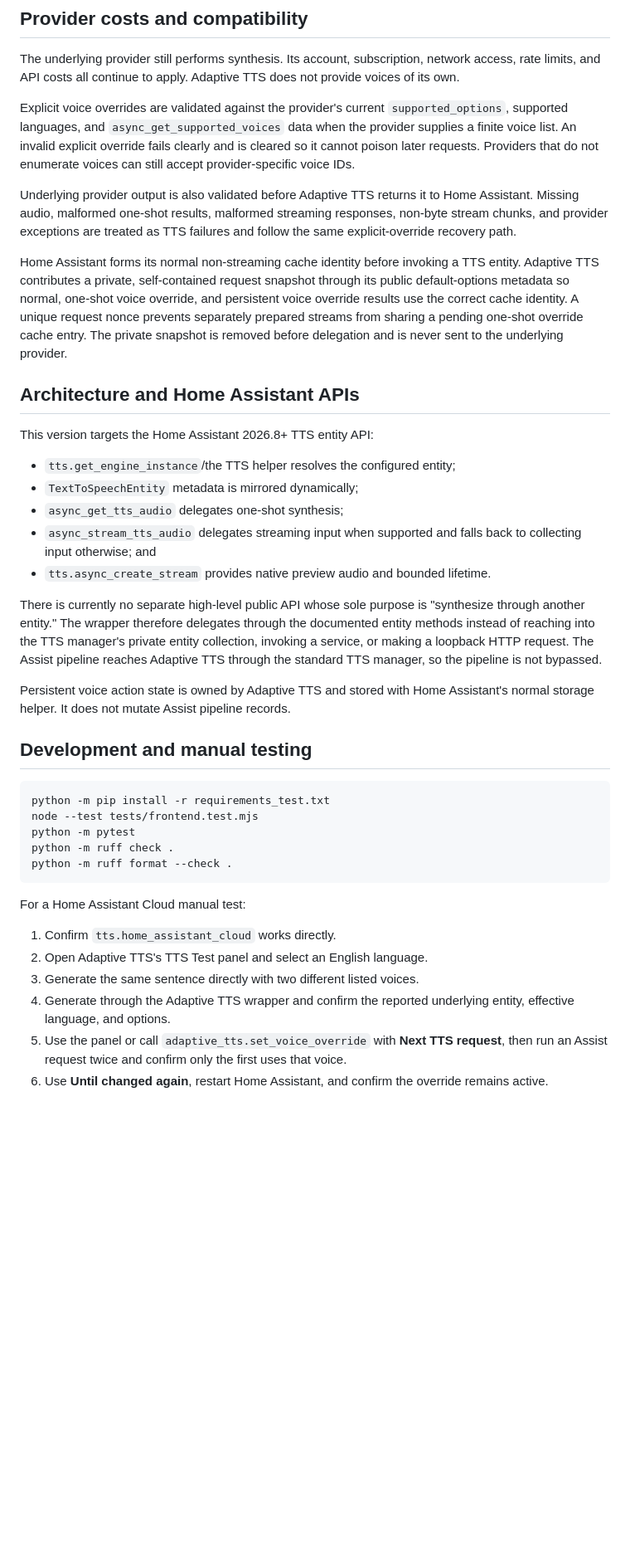
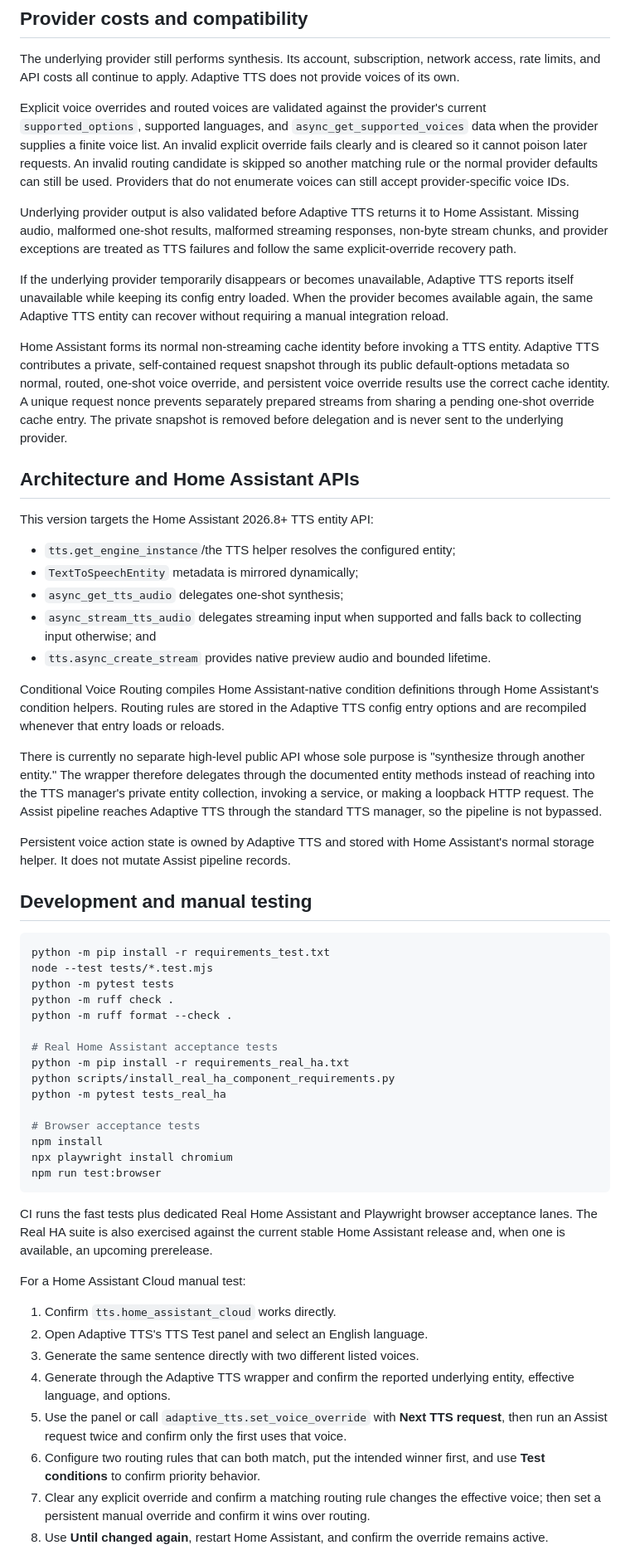
Before and after one commit to conorod1992/adaptive-tts, a Markdown page: README.md, the part around one of its changes. Shown at 83% size. Drawn GitHub-style; blank space fills up the shorter version.

Commit message:
Document Conditional Voice Routing (#45)

````diff
--- a/README.md
+++ b/README.md
@@ -163,10 +254,12 @@ The underlying provider still performs synthesis. Its account, subscription,
 network access, rate limits, and API costs all continue to apply. Adaptive TTS
 does not provide voices of its own.
 
-Explicit voice overrides are validated against the provider's current
-`supported_options`, supported languages, and `async_get_supported_voices` data
-when the provider supplies a finite voice list. An invalid explicit override
-fails clearly and is cleared so it cannot poison later requests. Providers that
+Explicit voice overrides and routed voices are validated against the provider's
+current `supported_options`, supported languages, and
+`async_get_supported_voices` data when the provider supplies a finite voice
+list. An invalid explicit override fails clearly and is cleared so it cannot
+poison later requests. An invalid routing candidate is skipped so another
+matching rule or the normal provider defaults can still be used. Providers that
 do not enumerate voices can still accept provider-specific voice IDs.
 
 Underlying provider output is also validated before Adaptive TTS returns it to
@@ -174,13 +267,18 @@ Home Assistant. Missing audio, malformed one-shot results, malformed streaming
 responses, non-byte stream chunks, and provider exceptions are treated as TTS
 failures and follow the same explicit-override recovery path.
 
+If the underlying provider temporarily disappears or becomes unavailable,
+Adaptive TTS reports itself unavailable while keeping its config entry loaded.
+When the provider becomes available again, the same Adaptive TTS entity can
+recover without requiring a manual integration reload.
+
 Home Assistant forms its normal non-streaming cache identity before invoking a
 TTS entity. Adaptive TTS contributes a private, self-contained request snapshot
-through its public default-options metadata so normal, one-shot voice override,
-and persistent voice override results use the correct cache identity. A unique
-request nonce prevents separately prepared streams from sharing a pending
-one-shot override cache entry. The private snapshot is removed before delegation
-and is never sent to the underlying provider.
+through its public default-options metadata so normal, routed, one-shot voice
+override, and persistent voice override results use the correct cache identity.
+A unique request nonce prevents separately prepared streams from sharing a
+pending one-shot override cache entry. The private snapshot is removed before
+delegation and is never sent to the underlying provider.
 
 ## Architecture and Home Assistant APIs
 
@@ -192,6 +290,11 @@ This version targets the Home Assistant 2026.8+ TTS entity API:
 - `async_stream_tts_audio` delegates streaming input when supported and falls
   back to collecting input otherwise; and
 - `tts.async_create_stream` provides native preview audio and bounded lifetime.
+
+Conditional Voice Routing compiles Home Assistant-native condition definitions
+through Home Assistant's condition helpers. Routing rules are stored in the
+Adaptive TTS config entry options and are recompiled whenever that entry loads
+or reloads.
 
 There is currently no separate high-level public API whose sole purpose is
 "synthesize through another entity." The wrapper therefore delegates through
@@ -207,11 +310,26 @@ Assistant's normal storage helper. It does not mutate Assist pipeline records.
 
 ```bash
 python -m pip install -r requirements_test.txt
-node --test tests/frontend.test.mjs
-python -m pytest
+node --test tests/*.test.mjs
+python -m pytest tests
 python -m ruff check .
 python -m ruff format --check .
+
+# Real Home Assistant acceptance tests
+python -m pip install -r requirements_real_ha.txt
+python scripts/install_real_ha_component_requirements.py
+python -m pytest tests_real_ha
+
+# Browser acceptance tests
+npm install
+npx playwright install chromium
+npm run test:browser
 ```
+
+CI runs the fast tests plus dedicated Real Home Assistant and Playwright browser
+acceptance lanes. The Real HA suite is also exercised against the current
+stable Home Assistant release and, when one is available, an upcoming
+prerelease.
 
 For a Home Assistant Cloud manual test:
 
@@ -223,5 +341,10 @@ For a Home Assistant Cloud manual test:
 5. Use the panel or call `adaptive_tts.set_voice_override` with **Next TTS
    request**, then run an Assist request twice and confirm only the first uses
    that voice.
-6. Use **Until changed again**, restart Home Assistant, and confirm the override
+6. Configure two routing rules that can both match, put the intended winner
+   first, and use **Test conditions** to confirm priority behavior.
+7. Clear any explicit override and confirm a matching routing rule changes the
+   effective voice; then set a persistent manual override and confirm it wins
+   over routing.
+8. Use **Until changed again**, restart Home Assistant, and confirm the override
    remains active.
````
Also changed, not shown: other parts of README.md (+120 -24 lines).
